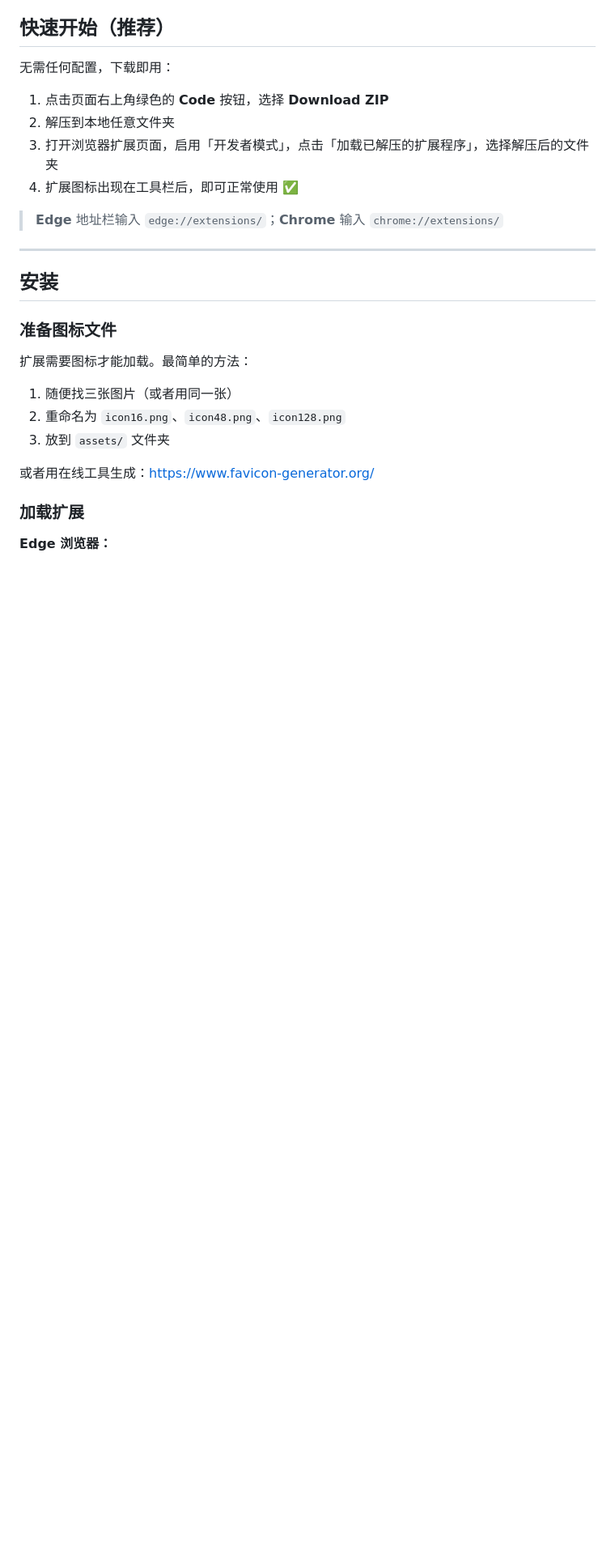
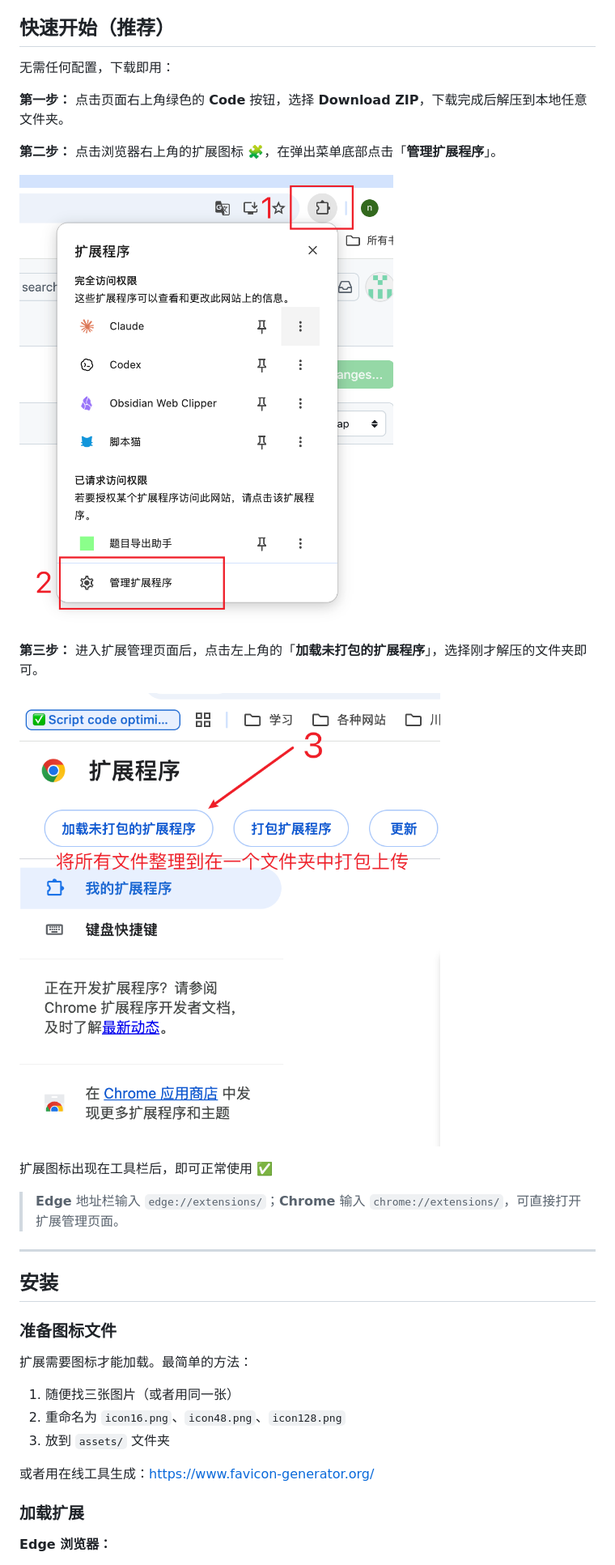
Before and after one commit to kknow12138/CHAOXING_exporter, a Markdown page: README.md, the part around the change. Shown at 81% size. Drawn GitHub-style; pictures changed too: assets/install-step1.png (added), assets/install-step2.png (added); blank space fills up the shorter version.

Commit message:
docs: 新增图文安装步骤说明

```diff
--- a/README.md
+++ b/README.md
@@ -14,12 +14,19 @@
 
 无需任何配置，下载即用：
 
-1. 点击页面右上角绿色的 **Code** 按钮，选择 **Download ZIP**
-2. 解压到本地任意文件夹
-3. 打开浏览器扩展页面，启用「开发者模式」，点击「加载已解压的扩展程序」，选择解压后的文件夹
-4. 扩展图标出现在工具栏后，即可正常使用 ✅
+**第一步：** 点击页面右上角绿色的 **Code** 按钮，选择 **Download ZIP**，下载完成后解压到本地任意文件夹。
 
-> **Edge** 地址栏输入 `edge://extensions/`；**Chrome** 输入 `chrome://extensions/`
+**第二步：** 点击浏览器右上角的扩展图标 🧩，在弹出菜单底部点击「**管理扩展程序**」。
+
+![步骤1：打开管理扩展程序](assets/install-step1.png)
+
+**第三步：** 进入扩展管理页面后，点击左上角的「**加载未打包的扩展程序**」，选择刚才解压的文件夹即可。
+
+![步骤2：加载未打包的扩展程序](assets/install-step2.png)
+
+扩展图标出现在工具栏后，即可正常使用 ✅
+
+> **Edge** 地址栏输入 `edge://extensions/`；**Chrome** 输入 `chrome://extensions/`，可直接打开扩展管理页面。
 
 ---
 
```
